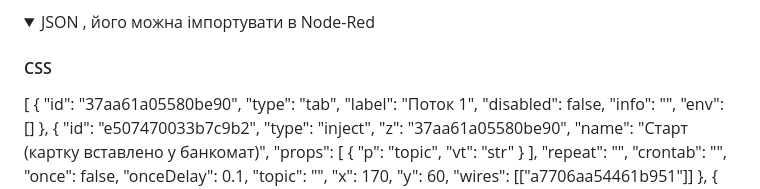
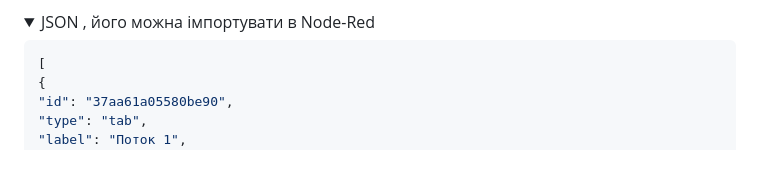
Before and after one commit to Vasyl-Zhyliakov/pb-test-task, a Markdown page: README.md, the part around the change printed below. Rendered like a GitHub page; folded sections open; blank space fills up the shorter version.

````diff
--- a/README.md
+++ b/README.md
@@ -10,8 +10,7 @@
 <details>
   <summary>JSON , його можна імпортувати в Node-Red</summary>
 
-#### CSS
-
+```JSON
 [
 {
 "id": "37aa61a05580be90",
````
Also changed, not shown: other parts of README.md (+1 -0 lines).
